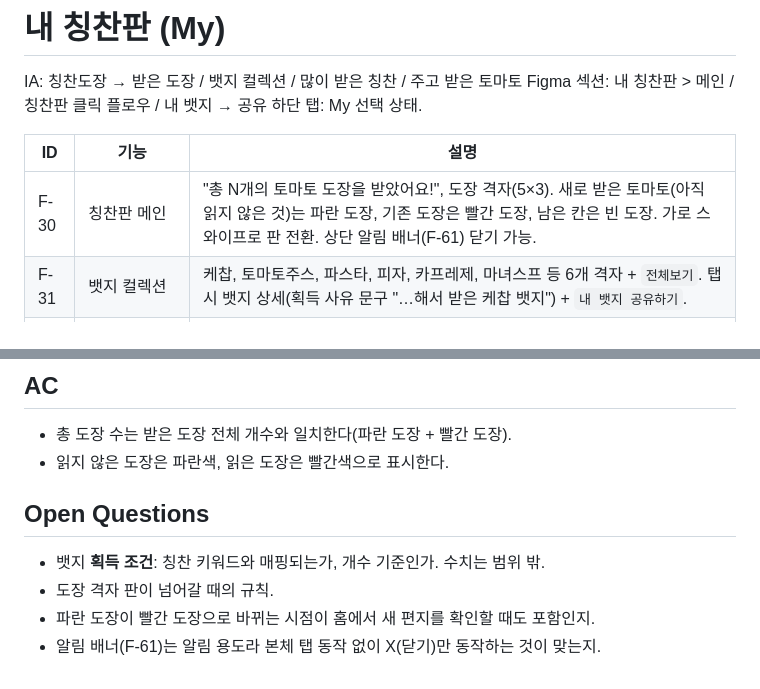
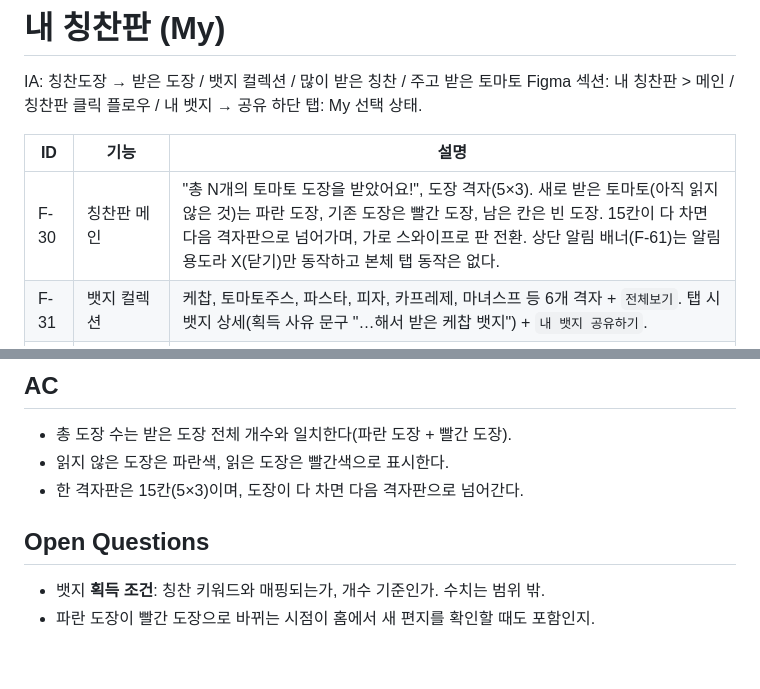
Before and after one commit to meotto-side-project/meotto, a Markdown page: docs/specs/my-board.md, 2 parts joined by grey strips. Rendered like a GitHub page.

Commit message:
docs: 칭찬판 스펙 격자판 규칙과 알림 배너 동작 확정
- 15칸이 다 차면 다음 격자판으로 넘어가는 규칙 추가
- 알림 배너는 X(닫기)만 동작함을 F-30에 명시
- 확정된 두 항목을 Open Questions에서 삭제

Co-Authored-By: Claude Sonnet 5.5 <noreply@anthropic.com>

```diff
--- a/docs/specs/my-board.md
+++ b/docs/specs/my-board.md
@@ -6,7 +6,7 @@ Figma 섹션: 내 칭찬판 > 메인 / 칭찬판 클릭 플로우 / 내 뱃지
 
 | ID   | 기능                           | 설명                                                                                                                                                                                                    |
 | ---- | ------------------------------ | ------------------------------------------------------------------------------------------------------------------------------------------------------------------------------------------------------- |
-| F-30 | 칭찬판 메인                    | "총 N개의 토마토 도장을 받았어요!", 도장 격자(5×3). 새로 받은 토마토(아직 읽지 않은 것)는 파란 도장, 기존 도장은 빨간 도장, 남은 칸은 빈 도장. 가로 스와이프로 판 전환. 상단 알림 배너(F-61) 닫기 가능. |
+| F-30 | 칭찬판 메인                    | "총 N개의 토마토 도장을 받았어요!", 도장 격자(5×3). 새로 받은 토마토(아직 읽지 않은 것)는 파란 도장, 기존 도장은 빨간 도장, 남은 칸은 빈 도장. 15칸이 다 차면 다음 격자판으로 넘어가며, 가로 스와이프로 판 전환. 상단 알림 배너(F-61)는 알림 용도라 X(닫기)만 동작하고 본체 탭 동작은 없다. |
 | F-31 | 뱃지 컬렉션                    | 케찹, 토마토주스, 파스타, 피자, 카프레제, 마녀스프 등 6개 격자 + `전체보기`. 탭 시 뱃지 상세(획득 사유 문구 "…해서 받은 케찹 뱃지") + `내 뱃지 공유하기`.                                               |
 | F-32 | 많이 받은 칭찬                 | 받은 키워드 칩 상위 N개.                                                                                                                                                                                |
 | F-33 | 주고 받은 토마토               | 친구별 주고받은 개수 리스트("김지운 · 16개")                                                                                                                                                            |
@@ -19,10 +19,9 @@ Figma 섹션: 내 칭찬판 > 메인 / 칭찬판 클릭 플로우 / 내 뱃지
 
 - 총 도장 수는 받은 도장 전체 개수와 일치한다(파란 도장 + 빨간 도장).
 - 읽지 않은 도장은 파란색, 읽은 도장은 빨간색으로 표시한다.
+- 한 격자판은 15칸(5×3)이며, 도장이 다 차면 다음 격자판으로 넘어간다.
 
 ## Open Questions
 
 - 뱃지 **획득 조건**: 칭찬 키워드와 매핑되는가, 개수 기준인가. 수치는 범위 밖.
-- 도장 격자 판이 넘어갈 때의 규칙.
 - 파란 도장이 빨간 도장으로 바뀌는 시점이 홈에서 새 편지를 확인할 때도 포함인지.
-- 알림 배너(F-61)는 알림 용도라 본체 탭 동작 없이 X(닫기)만 동작하는 것이 맞는지.
```
